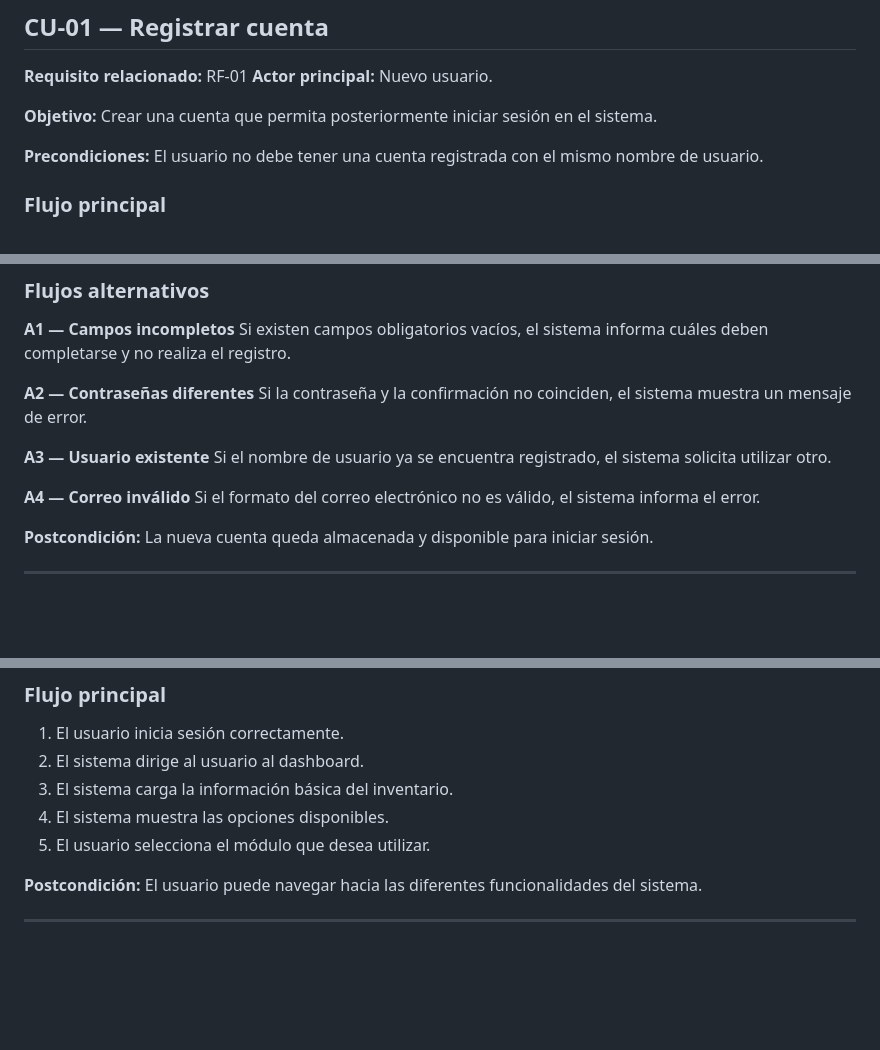
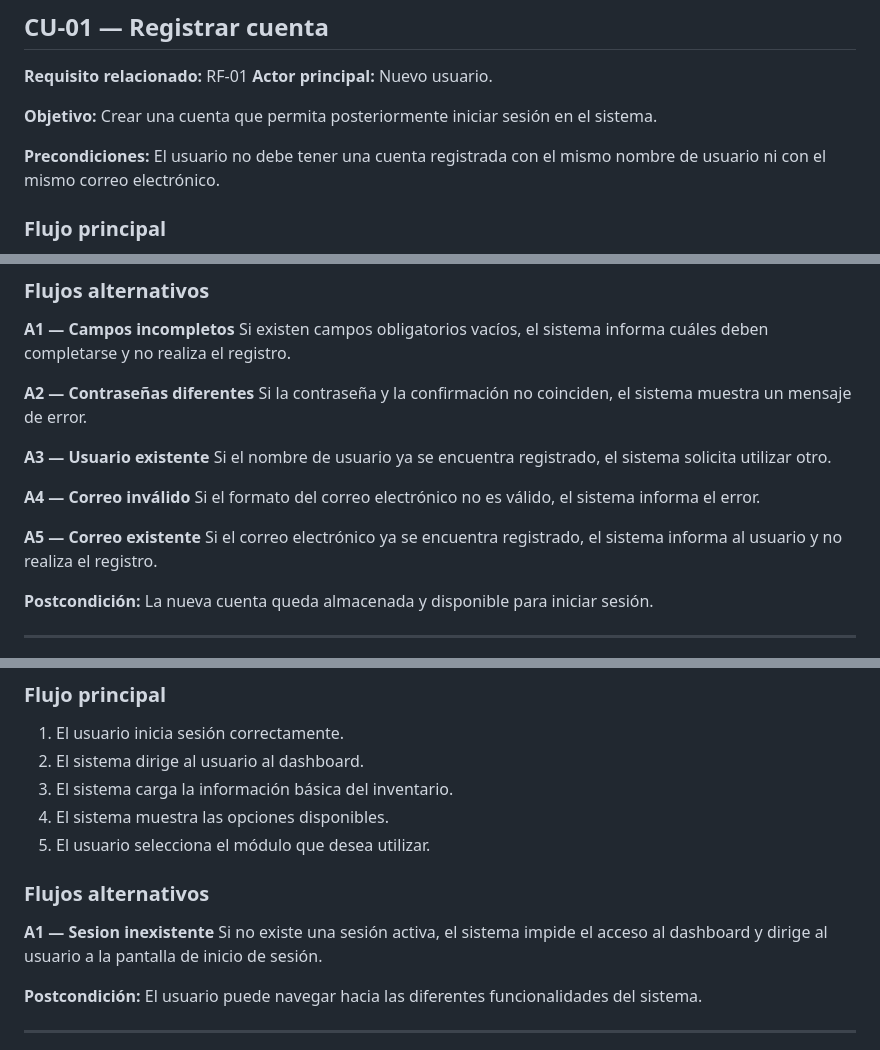
Before and after one commit to carlossaenzz/CRUD-Inventario, a Markdown page: docs/03-casos-de-uso/casos-de-uso.md, 3 parts joined by grey strips. Rendered like a GitHub page; blank space fills up the shorter version.

Commit message:
Precisa casos de uso del proyecto

```diff
--- a/docs/03-casos-de-uso/casos-de-uso.md
+++ b/docs/03-casos-de-uso/casos-de-uso.md
@@ -17,7 +17,7 @@ Cada caso de uso se relaciona con uno o varios requisitos funcionales definidos
 Crear una cuenta que permita posteriormente iniciar sesión en el sistema.
 
 **Precondiciones:**
-El usuario no debe tener una cuenta registrada con el mismo nombre de usuario.
+El usuario no debe tener una cuenta registrada con el mismo nombre de usuario ni con el mismo correo electrónico.
 
 ### Flujo principal
 
@@ -47,6 +47,9 @@ Si el nombre de usuario ya se encuentra registrado, el sistema solicita utilizar
 
 **A4 — Correo inválido**
 Si el formato del correo electrónico no es válido, el sistema informa el error.
+
+**A5 — Correo existente**
+Si el correo electrónico ya se encuentra registrado, el sistema informa al usuario y no realiza el registro.
 
 **Postcondición:**
 La nueva cuenta queda almacenada y disponible para iniciar sesión.
@@ -107,6 +110,12 @@ Debe existir una sesión activa.
 3. El sistema carga la información básica del inventario.
 4. El sistema muestra las opciones disponibles.
 5. El usuario selecciona el módulo que desea utilizar.
+
+### Flujos alternativos
+
+**A1 — Sesion inexistente**
+Si no existe una sesión activa, el sistema impide el acceso al dashboard y dirige al usuario a la pantalla de inicio de sesión.
+
 
 **Postcondición:**
 El usuario puede navegar hacia las diferentes funcionalidades del sistema.
```
Also changed, not shown: other parts of docs/03-casos-de-uso/casos-de-uso.md (+2 -2 lines).
